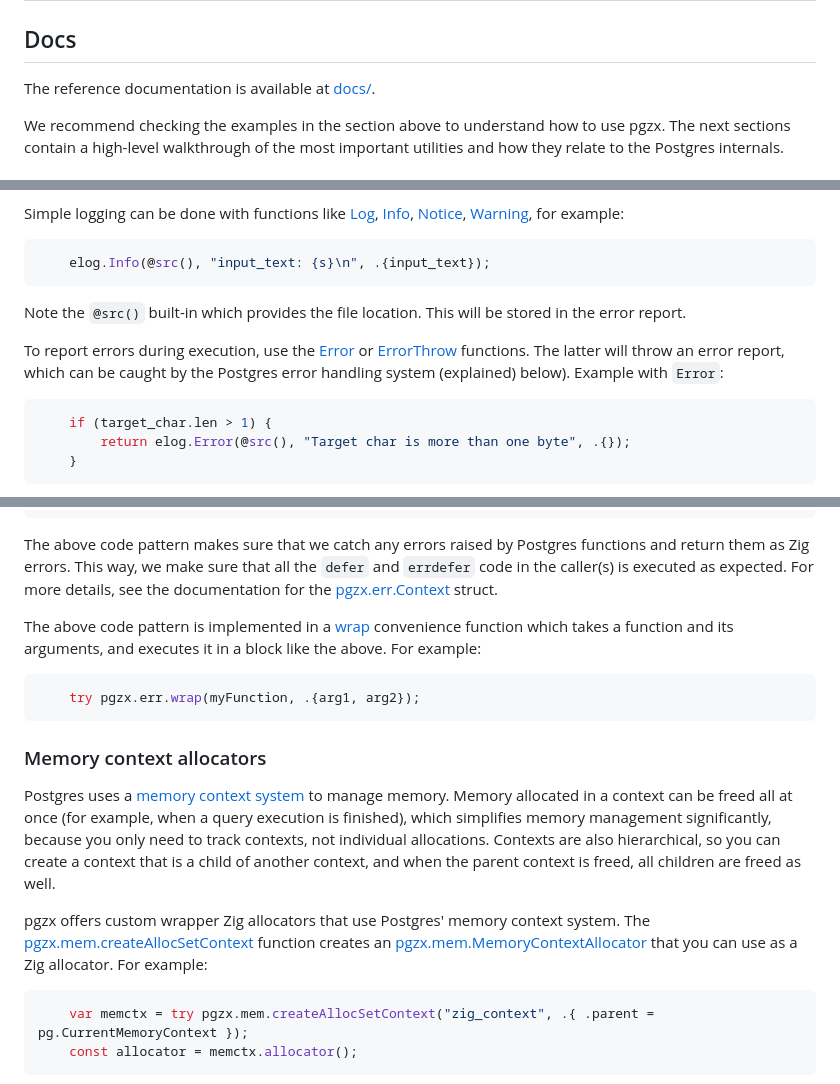
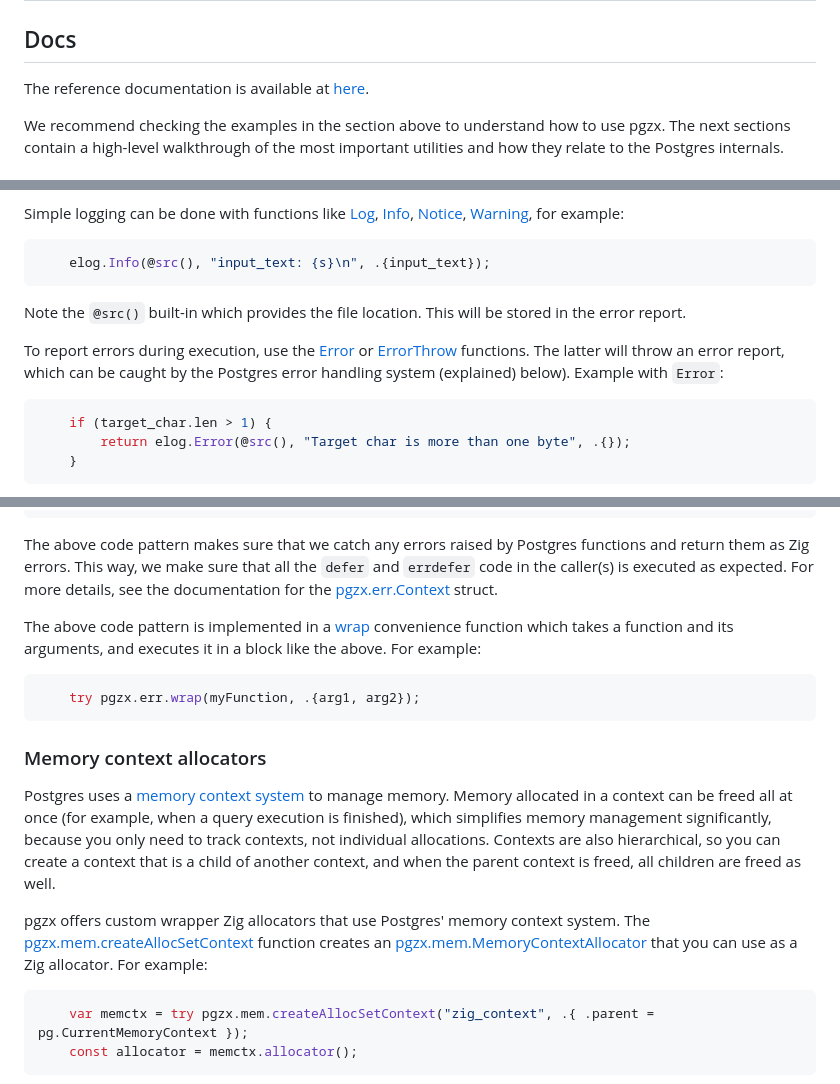
Before and after one commit to xataio/pgzx, a Markdown page: README.md, 3 parts joined by grey strips. Rendered like a GitHub page.

````diff
--- a/README.md
+++ b/README.md
@@ -21,7 +21,7 @@ The following sample extensions (ordered from simple to complex) show how to use
 
 ## Docs
 
-The reference documentation is available at [docs/](https://xataio.github.io/pgzx/).
+The reference documentation is available at [here](https://xataio.github.io/pgzx/).
 
 We recommend checking the examples in the section above to understand how to use pgzx. The next sections contain a high-level walkthrough of the most important utilities and how they relate to the Postgres internals.
 
@@ -37,7 +37,7 @@ Simple logging can be done with functions like [Log][docs_Log], [Info][docs_Info
 
 Note the `@src()` built-in which provides the file location. This will be stored in the error report.
 
-To report errors during execution, use the [Error]() or [ErrorThrow]() functions. The latter will throw an error report, which can be caught by the Postgres error handling system (explained) below). Example with `Error`:
+To report errors during execution, use the [Error][docs_Error] or [ErrorThrow][docs_ErrorThrow] functions. The latter will throw an error report, which can be caught by the Postgres error handling system (explained) below). Example with `Error`:
 
 ```zig
     if (target_char.len > 1) {
@@ -59,9 +59,9 @@ pgzx offers an alternative Zig implementation for the PG_TRY family of macros. T
     }
 ```
 
-The above code pattern makes sure that we catch any errors raised by Postgres functions and return them as Zig errors. This way, we make sure that all the `defer` and `errdefer` code in the caller(s) is executed as expected. For more details, see the documentation for the [pgzx.err.Context]() struct.
+The above code pattern makes sure that we catch any errors raised by Postgres functions and return them as Zig errors. This way, we make sure that all the `defer` and `errdefer` code in the caller(s) is executed as expected. For more details, see the documentation for the [pgzx.err.Context][docs_Context] struct.
 
-The above code pattern is implemented in a [wrap]() convenience function which takes a function and its arguments, and executes it in a block like the above. For example:
+The above code pattern is implemented in a [wrap][docs_wrap] convenience function which takes a function and its arguments, and executes it in a block like the above. For example:
 
 ```zig
     try pgzx.err.wrap(myFunction, .{arg1, arg2});
@@ -71,7 +71,7 @@ The above code pattern is implemented in a [wrap]() convenience function which t
 
 Postgres uses a [memory context system](https://github.com/postgres/postgres/blob/master/src/backend/utils/mmgr/README) to manage memory. Memory allocated in a context can be freed all at once (for example, when a query execution is finished), which simplifies memory management significantly, because you only need to track contexts, not individual allocations. Contexts are also hierarchical, so you can create a context that is a child of another context, and when the parent context is freed, all children are freed as well.
 
-pgzx offers custom wrapper Zig allocators that use Postgres' memory context system. The [pgzx.mem.createAllocSetContext]() function creates an [pgzx.mem.MemoryContextAllocator]() that you can use as a Zig allocator. For example:
+pgzx offers custom wrapper Zig allocators that use Postgres' memory context system. The [pgzx.mem.createAllocSetContext][docs_createAllocSetContext] function creates an [pgzx.mem.MemoryContextAllocator][docs_MemoryContextAllocator] that you can use as a Zig allocator. For example:
 
 ```zig
     var memctx = try pgzx.mem.createAllocSetContext("zig_context", .{ .parent = pg.CurrentMemoryContext });
````
Also changed, not shown: other parts of README.md (+8 -1 lines).
